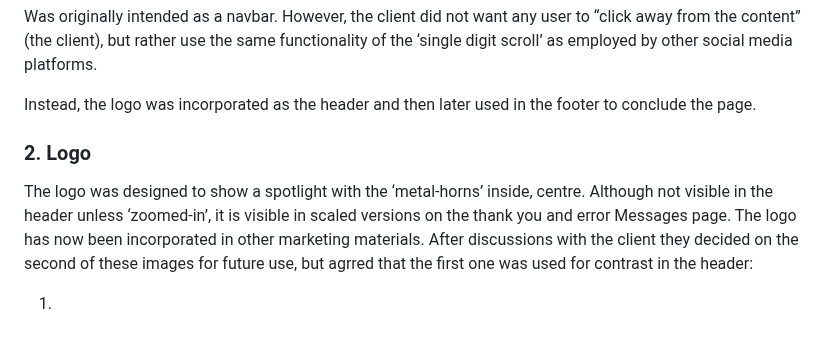
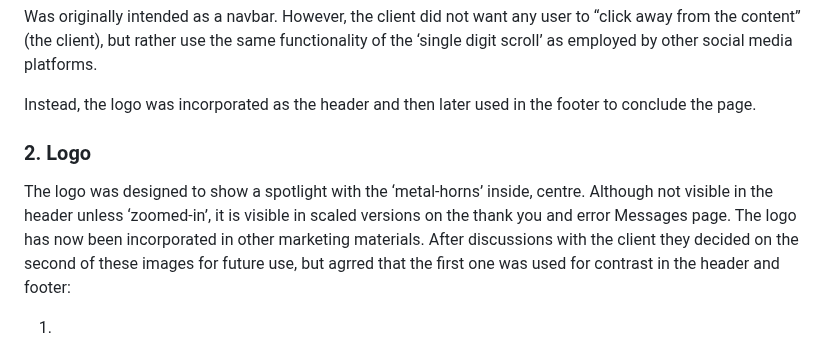
Before and after one commit to AxdeKlerk/Searchlight-Promotions-2, a Markdown page: README.md, the part around the change. Drawn GitHub-style.

Commit message:
feat: added text to logo section

```diff
--- a/README.md
+++ b/README.md
@@ -80,7 +80,7 @@ There was some deviation from the original wireframes as the project developed.
   Instead, the logo was incorporated as the header and then later used in the footer to conclude the page.
 
  ### 2.	Logo
- The logo was designed to show a spotlight with the ‘metal-horns’ inside, centre. Although not visible in the header unless ‘zoomed-in’, it is visible in scaled versions on the thank you and error Messages page.  The logo has now been incorporated in other marketing materials. After discussions with the client they decided on the second of these images for future use, but agrred that the first one was used for contrast in the header:
+ The logo was designed to show a spotlight with the ‘metal-horns’ inside, centre. Although not visible in the header unless ‘zoomed-in’, it is visible in scaled versions on the thank you and error Messages page.  The logo has now been incorporated in other marketing materials. After discussions with the client they decided on the second of these images for future use, but agrred that the first one was used for contrast in the header and footer:
 
   1.
   ![first iteration of the logo image](assets/images/Logo.png)
```
